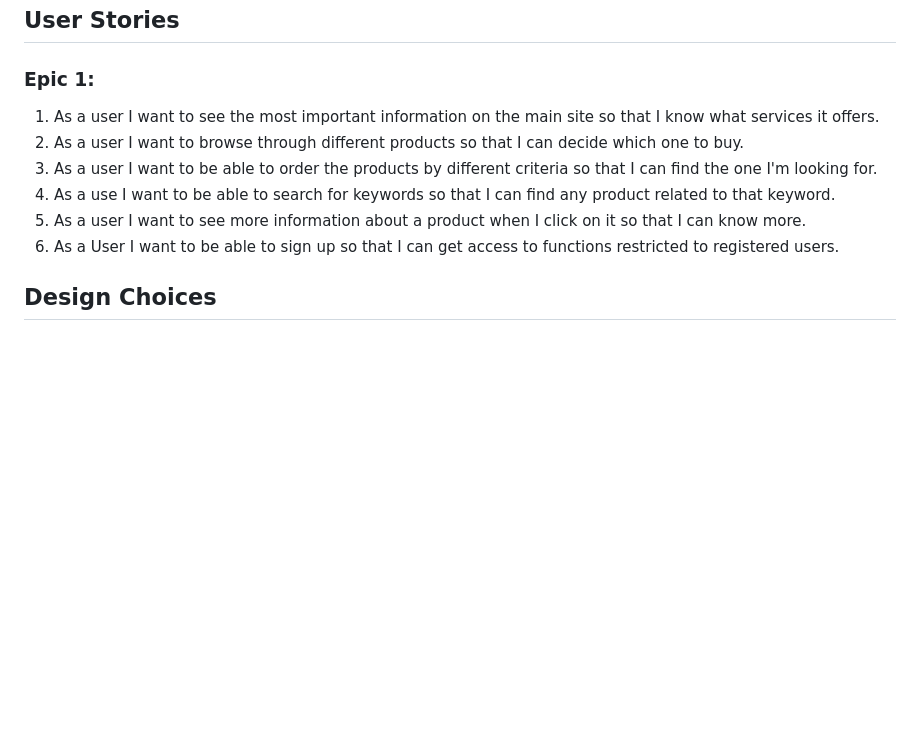
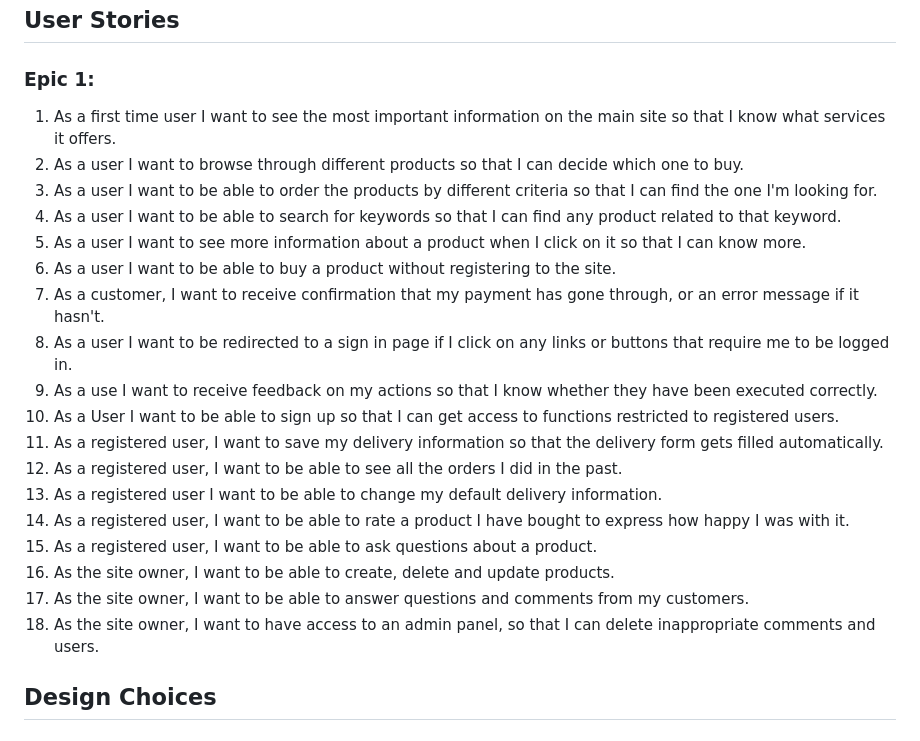
Before and after one commit to Code-Institute-Submissions/Damianjacob-MS5-Music-Pro-2_JulyResub, a Markdown page: README.md, the part around the change. GitHub-like rendering; blank space fills up the shorter version.

Commit message:
Update Readme and wireframes

```diff
--- a/README.md
+++ b/README.md
@@ -32,12 +32,24 @@ My own goals for this project are:
 ## User Stories
 
 ### Epic 1:
-1. As a user I want to see the most important information on the main site so that I know what services it offers.
+1. As a first time user I want to see the most important information on the main site so that I know what services it offers.
 2. As a user I want to browse through different products so that I can decide which one to buy.
 3. As a user I want to be able to order the products by different criteria so that I can find the one I'm looking for.
-4. As a use I want to be able to search for keywords so that I can find any product related to that keyword.
+4. As a user I want to be able to search for keywords so that I can find any product related to that keyword.
 5. As a user I want to see more information about a product when I click on it so that I can know more.
-6. As a User I want to be able to sign up so that I can get access to functions restricted to registered users.
+6. As a user I want to be able to buy a product without registering to the site.
+7. As a customer, I want to receive confirmation that my payment has gone through, or an error message if it hasn't.
+8. As a user I want to be redirected to a sign in page if I click on any links or buttons that require me to be logged in.
+9. As a use I want to receive feedback on my actions so that I know whether they have been executed correctly.
+10. As a User I want to be able to sign up so that I can get access to functions restricted to registered users.
+11. As a registered user, I want to save my delivery information so that the delivery form gets filled automatically.
+12. As a registered user, I want to be able to see all the orders I did in the past.
+13. As a registered user I want to be able to change my default delivery information.
+14. As a registered user, I want to be able to rate a product I have bought to express how happy I was with it.
+15. As a registered user, I want to be able to ask questions about a product.
+16. As the site owner, I want to be able to create, delete and update products.
+17. As the site owner, I want to be able to answer questions and comments from my customers.
+18. As the site owner, I want to have access to an admin panel, so that I can delete inappropriate comments and users.
 
 
 
```
Also changed, not shown: assets/images/wf-desktop-mp2.png (deleted), assets/images/wf-mobile-mp2.png (deleted), assets/images/wf-tablet-mp2.png (deleted), assets/images/wireframes/wf-desktop-mp2.png (added), assets/images/wireframes/wf-mobile-mp2.png (added), assets/images/wireframes/wf-tablet-mp2.png (added), 1 other file.
